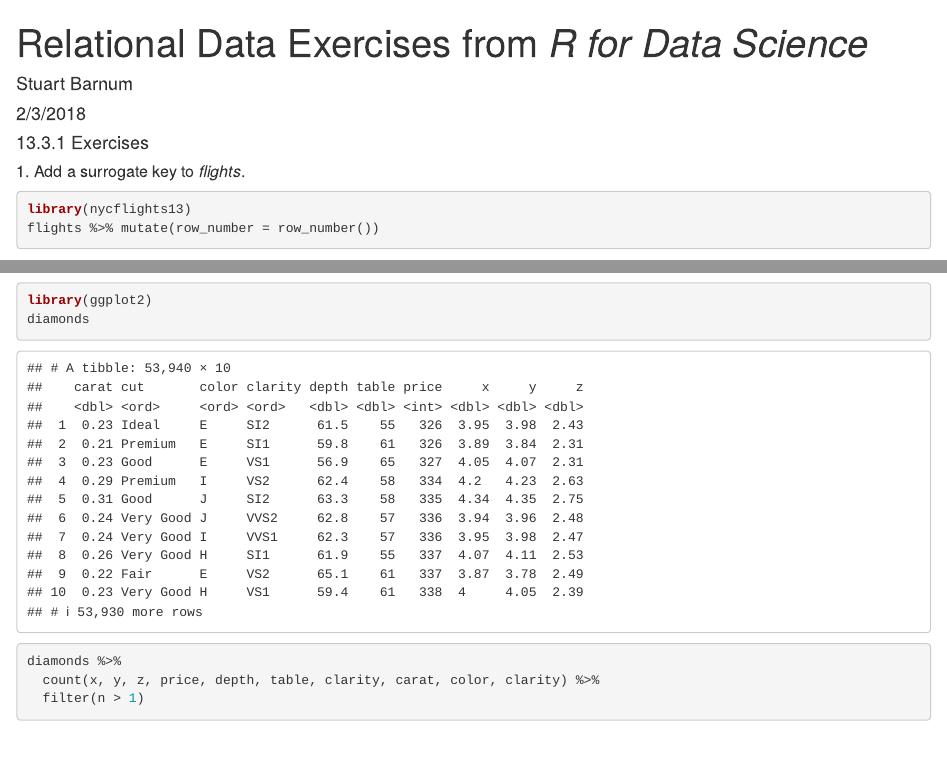
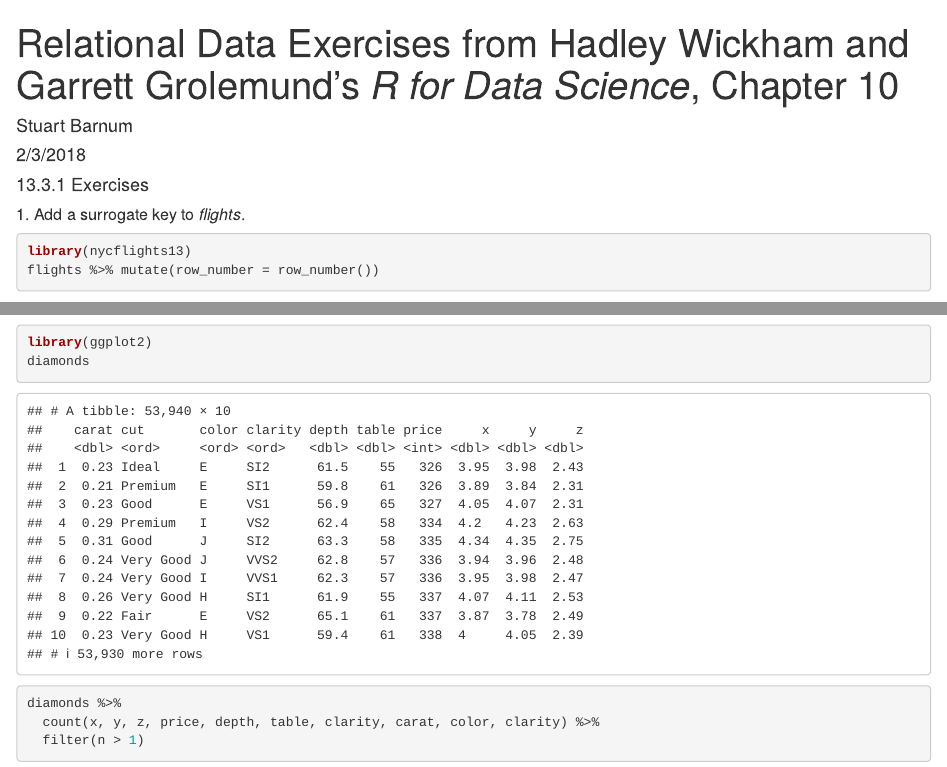
Before and after one commit to StuartBarnum/R-for-Data-Science, an R Markdown document (Relational Data Exercises.Rmd): the page in a window 1100 px wide, from its top, and a second part further down, joined at a grey line. Rendered offline with R 4.5, knitr and Pandoc, with nearby package versions; some code elsewhere in the file could not run offline.

Commit message:
title change

```diff
--- a/Relational Data Exercises.Rmd
+++ b/Relational Data Exercises.Rmd
@@ -1,5 +1,5 @@
 ---
-title: "Relational Data Exercises from *R for Data Science*"
+title: "Relational Data Exercises from Hadley Wickham and Garrett Grolemund's *R for Data Science*, Chapter 10"
 author: "Stuart Barnum"
 date: "2/3/2018"
 output: html_document
```
Also changed, not shown: Relational_Data_Exercises.html.
